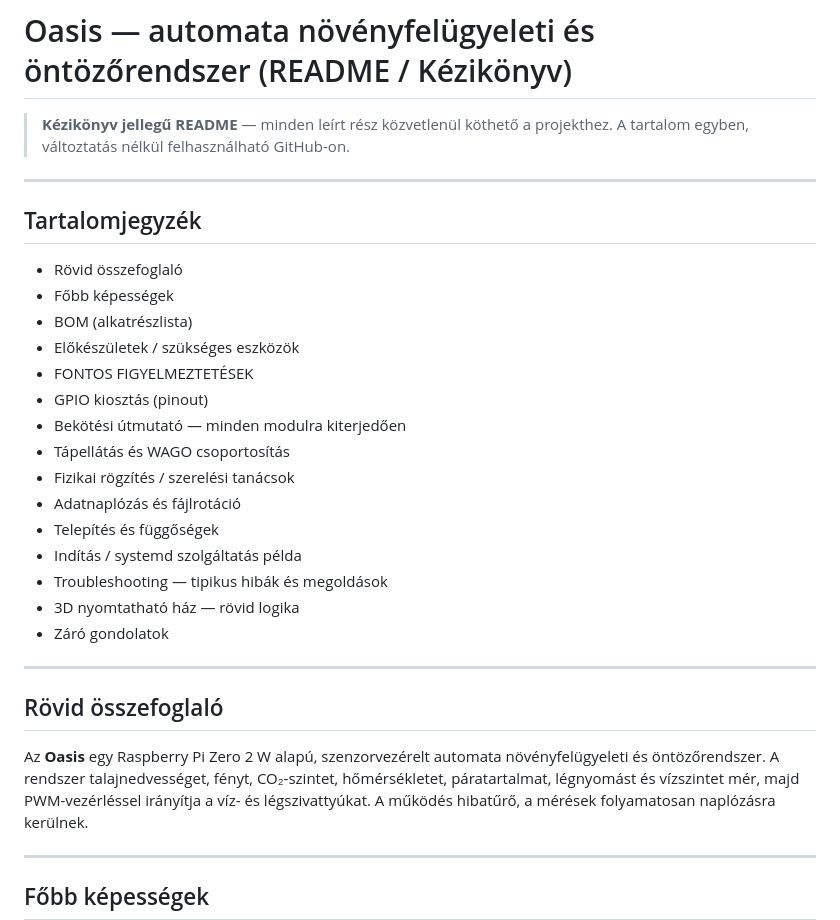
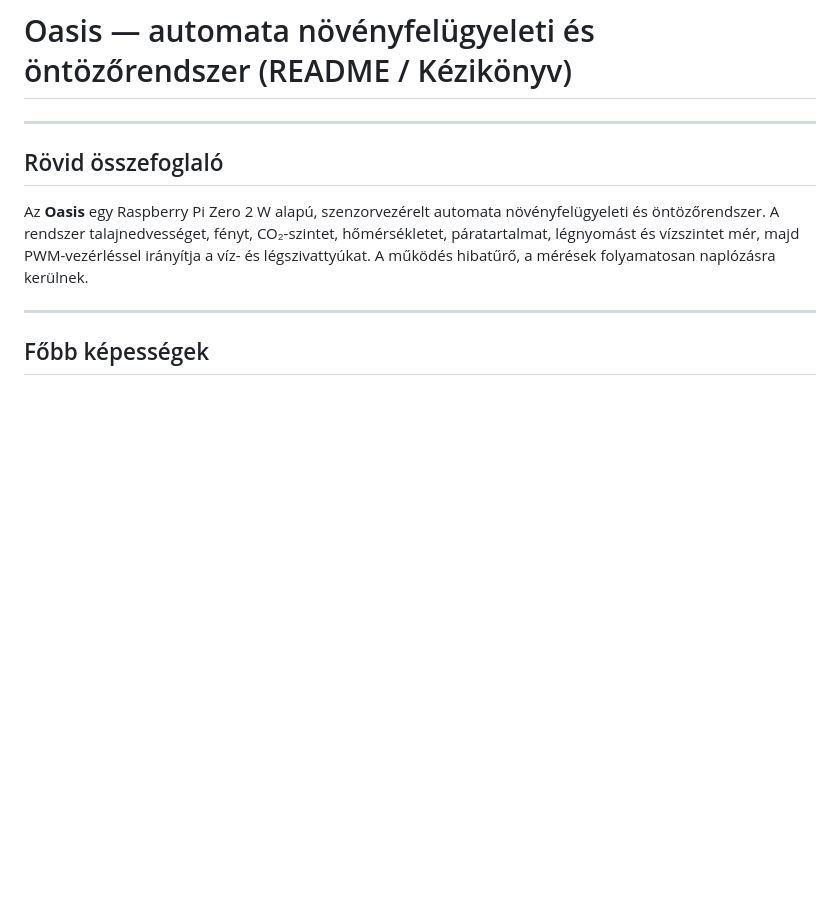
Before and after one commit to uhuabagoly/oasis-rasberry, a Markdown page: README.md, the part around the change. Rendered like a GitHub page; blank space fills up the shorter version.

Commit message:
Update README by removing table of contents
Removed the table of contents and introductory notes from the README.

```diff
--- a/README.md
+++ b/README.md
@@ -1,26 +1,5 @@
 # oasis-rasberry
 # Oasis — automata növényfelügyeleti és öntözőrendszer (README / Kézikönyv)
-
-> **Kézikönyv jellegű README** — minden leírt rész közvetlenül köthető a projekthez. A tartalom egyben, változtatás nélkül felhasználható GitHub-on.
-
----
-
-## Tartalomjegyzék
-- Rövid összefoglaló
-- Főbb képességek
-- BOM (alkatrészlista)
-- Előkészületek / szükséges eszközök
-- FONTOS FIGYELMEZTETÉSEK
-- GPIO kiosztás (pinout)
-- Bekötési útmutató — minden modulra kiterjedően
-- Tápellátás és WAGO csoportosítás
-- Fizikai rögzítés / szerelési tanácsok
-- Adatnaplózás és fájlrotáció
-- Telepítés és függőségek
-- Indítás / systemd szolgáltatás példa
-- Troubleshooting — tipikus hibák és megoldások
-- 3D nyomtatható ház — rövid logika
-- Záró gondolatok
 
 ---
 
```
